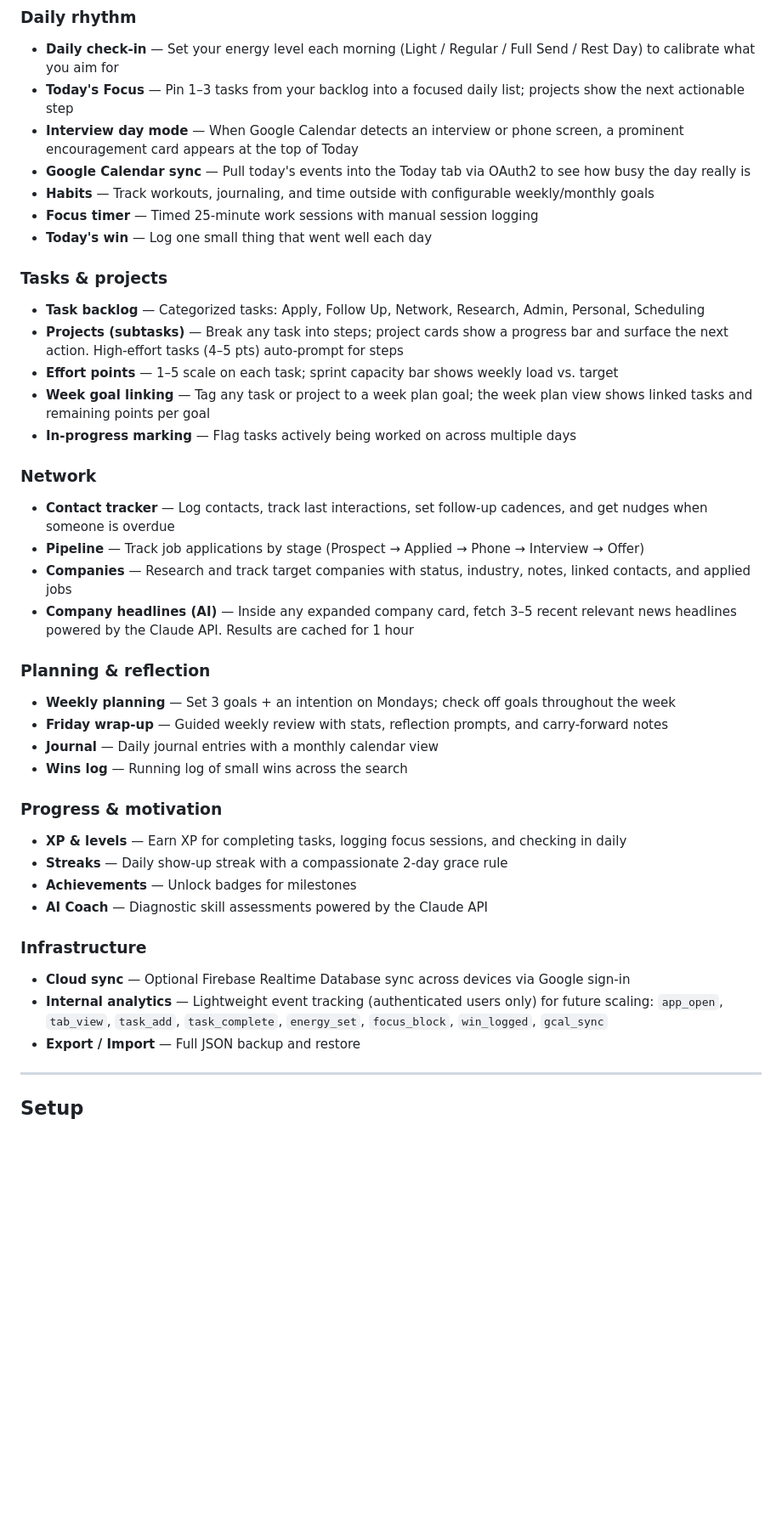
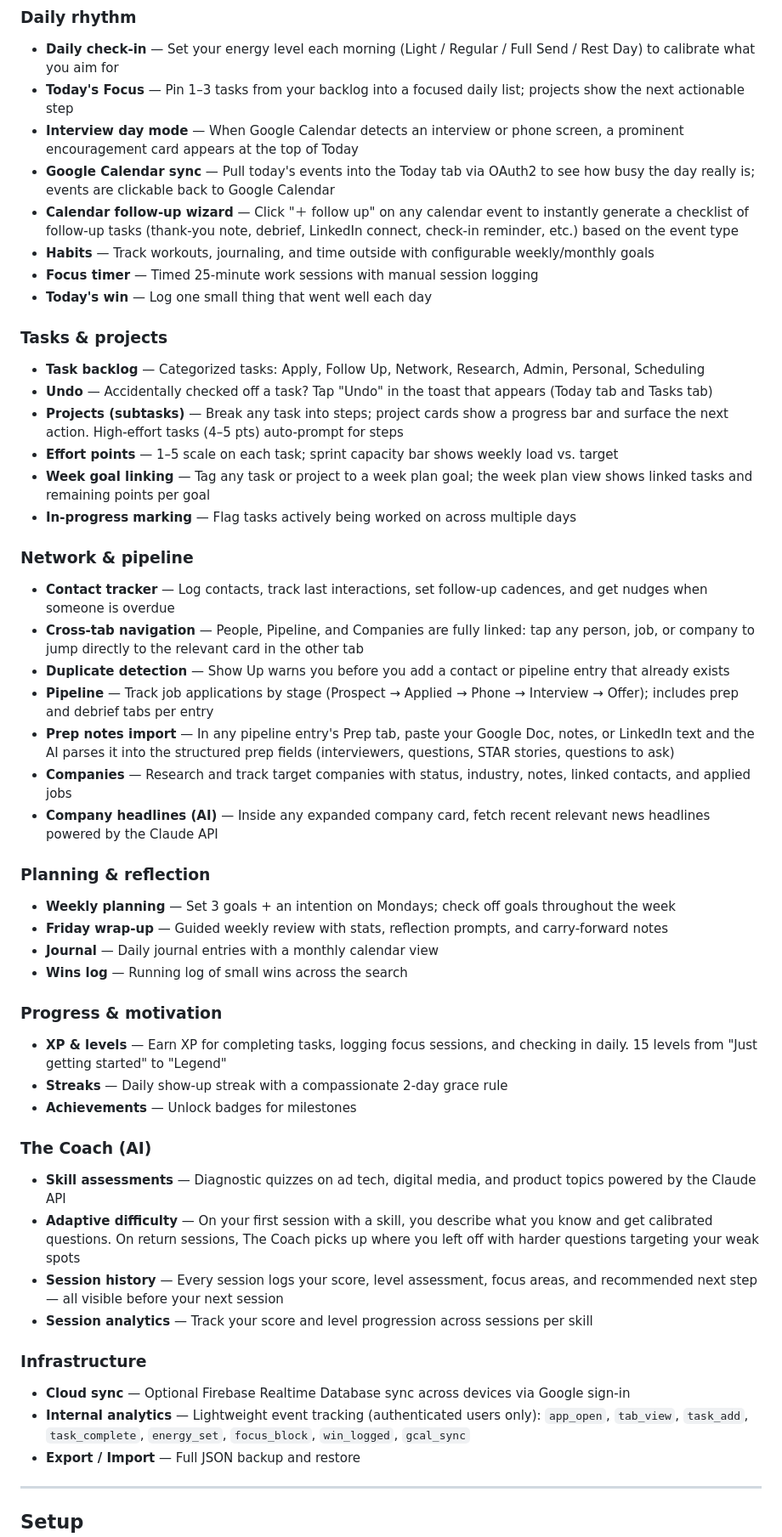
Before and after one commit to ktwanderson/show-up, a Markdown page: README.md, the part around one of its changes. Shown at 85% size. Rendered like a GitHub page; blank space fills up the shorter version.

```diff
--- a/README.md
+++ b/README.md
@@ -12,23 +14,28 @@ Runs entirely in the browser with no install, no backend, and no dependencies be
 - **Daily check-in** — Set your energy level each morning (Light / Regular / Full Send / Rest Day) to calibrate what you aim for
 - **Today's Focus** — Pin 1–3 tasks from your backlog into a focused daily list; projects show the next actionable step
 - **Interview day mode** — When Google Calendar detects an interview or phone screen, a prominent encouragement card appears at the top of Today
-- **Google Calendar sync** — Pull today's events into the Today tab via OAuth2 to see how busy the day really is
+- **Google Calendar sync** — Pull today's events into the Today tab via OAuth2 to see how busy the day really is; events are clickable back to Google Calendar
+- **Calendar follow-up wizard** — Click "＋ follow up" on any calendar event to instantly generate a checklist of follow-up tasks (thank-you note, debrief, LinkedIn connect, check-in reminder, etc.) based on the event type
 - **Habits** — Track workouts, journaling, and time outside with configurable weekly/monthly goals
 - **Focus timer** — Timed 25-minute work sessions with manual session logging
 - **Today's win** — Log one small thing that went well each day
 
 ### Tasks & projects
 - **Task backlog** — Categorized tasks: Apply, Follow Up, Network, Research, Admin, Personal, Scheduling
+- **Undo** — Accidentally checked off a task? Tap "Undo" in the toast that appears (Today tab and Tasks tab)
 - **Projects (subtasks)** — Break any task into steps; project cards show a progress bar and surface the next action. High-effort tasks (4–5 pts) auto-prompt for steps
 - **Effort points** — 1–5 scale on each task; sprint capacity bar shows weekly load vs. target
 - **Week goal linking** — Tag any task or project to a week plan goal; the week plan view shows linked tasks and remaining points per goal
 - **In-progress marking** — Flag tasks actively being worked on across multiple days
 
-### Network
+### Network & pipeline
 - **Contact tracker** — Log contacts, track last interactions, set follow-up cadences, and get nudges when someone is overdue
-- **Pipeline** — Track job applications by stage (Prospect → Applied → Phone → Interview → Offer)
+- **Cross-tab navigation** — People, Pipeline, and Companies are fully linked: tap any person, job, or company to jump directly to the relevant card in the other tab
+- **Duplicate detection** — Show Up warns you before you add a contact or pipeline entry that already exists
+- **Pipeline** — Track job applications by stage (Prospect → Applied → Phone → Interview → Offer); includes prep and debrief tabs per entry
+- **Prep notes import** — In any pipeline entry's Prep tab, paste your Google Doc, notes, or LinkedIn text and the AI parses it into the structured prep fields (interviewers, questions, STAR stories, questions to ask)
 - **Companies** — Research and track target companies with status, industry, notes, linked contacts, and applied jobs
-- **Company headlines (AI)** — Inside any expanded company card, fetch 3–5 recent relevant news headlines powered by the Claude API. Results are cached for 1 hour
+- **Company headlines (AI)** — Inside any expanded company card, fetch recent relevant news headlines powered by the Claude API
 
 ### Planning & reflection
 - **Weekly planning** — Set 3 goals + an intention on Mondays; check off goals throughout the week
@@ -37,14 +44,19 @@ Runs entirely in the browser with no install, no backend, and no dependencies be
 - **Wins log** — Running log of small wins across the search
 
 ### Progress & motivation
-- **XP & levels** — Earn XP for completing tasks, logging focus sessions, and checking in daily
+- **XP & levels** — Earn XP for completing tasks, logging focus sessions, and checking in daily. 15 levels from "Just getting started" to "Legend"
 - **Streaks** — Daily show-up streak with a compassionate 2-day grace rule
 - **Achievements** — Unlock badges for milestones
-- **AI Coach** — Diagnostic skill assessments powered by the Claude API
+
+### The Coach (AI)
+- **Skill assessments** — Diagnostic quizzes on ad tech, digital media, and product topics powered by the Claude API
+- **Adaptive difficulty** — On your first session with a skill, you describe what you know and get calibrated questions. On return sessions, The Coach picks up where you left off with harder questions targeting your weak spots
+- **Session history** — Every session logs your score, level assessment, focus areas, and recommended next step — all visible before your next session
+- **Session analytics** — Track your score and level progression across sessions per skill
 
 ### Infrastructure
 - **Cloud sync** — Optional Firebase Realtime Database sync across devices via Google sign-in
-- **Internal analytics** — Lightweight event tracking (authenticated users only) for future scaling: `app_open`, `tab_view`, `task_add`, `task_complete`, `energy_set`, `focus_block`, `win_logged`, `gcal_sync`
+- **Internal analytics** — Lightweight event tracking (authenticated users only): `app_open`, `tab_view`, `task_add`, `task_complete`, `energy_set`, `focus_block`, `win_logged`, `gcal_sync`
 - **Export / Import** — Full JSON backup and restore
 
 ---
```
Also changed, not shown: other parts of README.md (+20 -4 lines).
